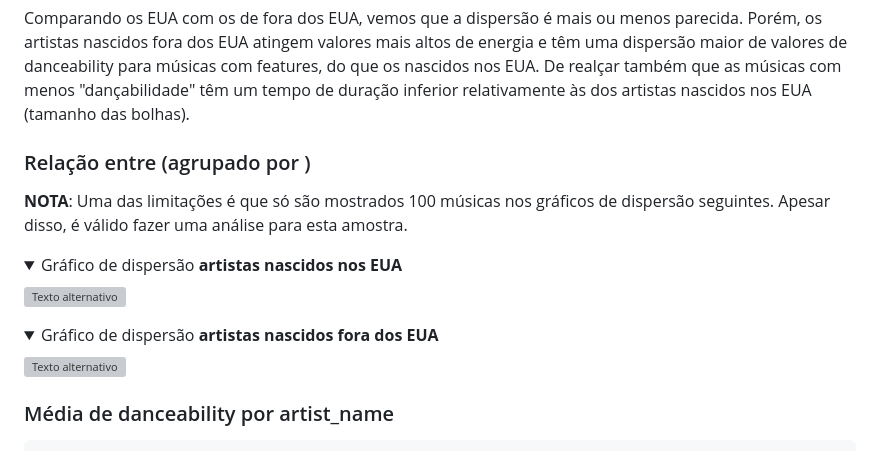
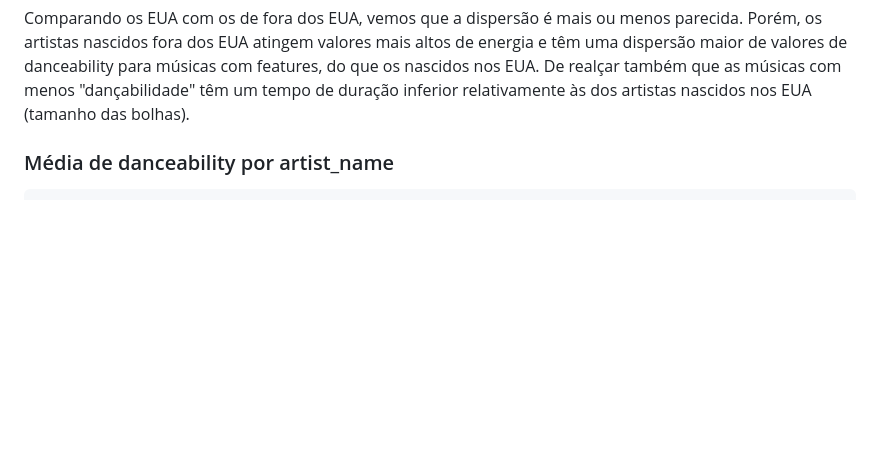
Before and after one commit to Vullkano/BDDA, a Markdown page: README.md, the part around the change printed below. Drawn GitHub-style; blank space fills up the shorter version; grey boxes are pictures that could not be loaded.

```diff
--- a/README.md
+++ b/README.md
@@ -237,24 +237,6 @@ Após observarmos os gráficos de dispersão para os artistas nascidos nos EUA e
 Comparando os EUA com os de fora dos EUA, vemos que a dispersão é mais ou menos parecida. Porém, os artistas nascidos fora dos EUA atingem valores mais altos de energia e têm uma dispersão maior de valores de danceability para músicas com features, do que os nascidos nos EUA.
 De realçar também que as músicas com menos "dançabilidade" têm um tempo de duração inferior relativamente às dos artistas nascidos nos EUA (tamanho das bolhas).
 
-### Relação entre  (agrupado por )
-
-**NOTA**: Uma das limitações é que só são mostrados 100 músicas nos gráficos de dispersão seguintes. Apesar disso, é válido fazer uma análise para esta amostra.
-
-<details open>
-  <summary>Gráfico de dispersão  <strong>artistas nascidos nos EUA</strong></summary>
-<div style="text-align: center;">
-       <img src="docs/relatorios/relatorio_pratico_imgs/" alt="Texto alternativo" style="width: 550px;"/>
-</div>
-</details>
-
-<details open>
-  <summary>Gráfico de dispersão  <strong>artistas nascidos fora dos EUA</strong></summary>
-<div style="text-align: center;">
-       <img src="docs/relatorios/relatorio_pratico_imgs/" alt="Texto alternativo" style="width: 550px;"/>
-</div>
-</details>
-
 
 ### Média de danceability por artist_name
 
```
Also changed, not shown: other parts of README.md (+39 -0 lines), docs/relatorios/relatorio_pratico_imgs/disp-loudness_energy.jpg (added).
